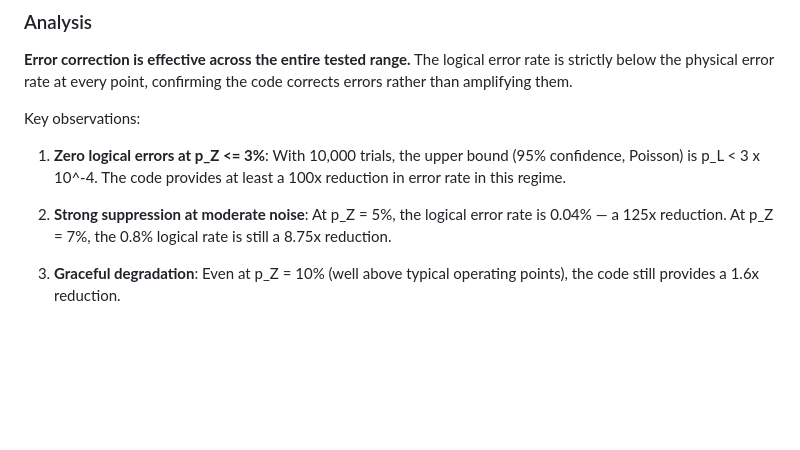
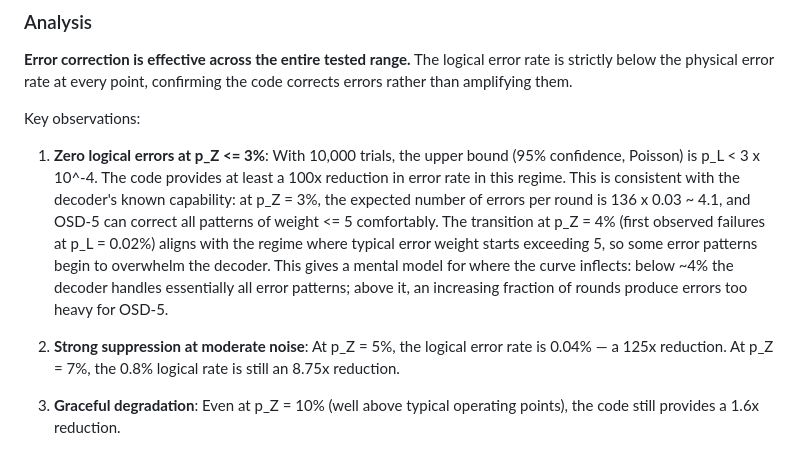
Before and after one commit to david-hoze/scientific-writing, a Markdown page: qec-cat/docs/ldpc-cat-validation-report.md, the part around the change. GitHub-like rendering; blank space fills up the shorter version.

Commit message:
Connect zero-error regime to OSD-5 correction capability in report
At p_Z <= 3%, expected errors per round (~4.1) fall within OSD-5's
range, explaining the zero-failure observations. The inflection at
p_Z = 4% aligns with error weight exceeding the decoder's reach.

Co-Authored-By: Claude Opus 4.6 <noreply@anthropic.com>

```diff
--- a/qec-cat/docs/ldpc-cat-validation-report.md
+++ b/qec-cat/docs/ldpc-cat-validation-report.md
@@ -217,10 +217,19 @@ Key observations:
 1. **Zero logical errors at p_Z <= 3%**: With 10,000 trials, the upper
    bound (95% confidence, Poisson) is p_L < 3 x 10^-4. The code
    provides at least a 100x reduction in error rate in this regime.
+   This is consistent with the decoder's known capability: at p_Z = 3%,
+   the expected number of errors per round is 136 x 0.03 ~ 4.1, and
+   OSD-5 can correct all patterns of weight <= 5 comfortably. The
+   transition at p_Z = 4% (first observed failures at p_L = 0.02%)
+   aligns with the regime where typical error weight starts exceeding 5,
+   so some error patterns begin to overwhelm the decoder. This gives
+   a mental model for where the curve inflects: below ~4% the decoder
+   handles essentially all error patterns; above it, an increasing
+   fraction of rounds produce errors too heavy for OSD-5.
 
 2. **Strong suppression at moderate noise**: At p_Z = 5%, the logical
    error rate is 0.04% — a 125x reduction. At p_Z = 7%, the 0.8%
-   logical rate is still a 8.75x reduction.
+   logical rate is still an 8.75x reduction.
 
 3. **Graceful degradation**: Even at p_Z = 10% (well above typical
    operating points), the code still provides a 1.6x reduction.
```
